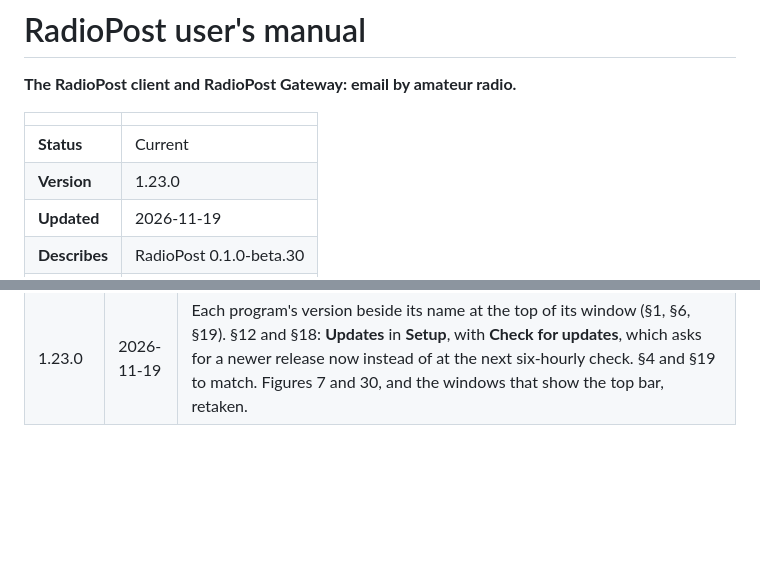
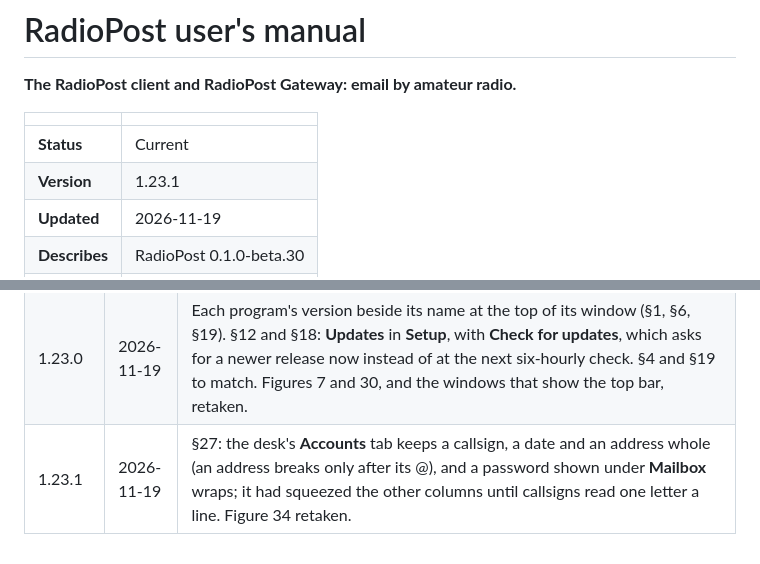
Before and after one commit to KK4ODA/RadioPost, a Markdown page: docs/manual/manual.md, 2 parts joined by grey strips. Drawn GitHub-style; blank space fills up the shorter version.

```diff
--- a/docs/manual/manual.md
+++ b/docs/manual/manual.md
@@ -5,7 +5,7 @@
 | | |
 |---|---|
 | **Status** | Current |
-| **Version** | 1.23.0 |
+| **Version** | 1.23.1 |
 | **Updated** | 2026-11-19 |
 | **Describes** | RadioPost 0.1.0-beta.30 |
 | **Licence** | CC BY 4.0 |
@@ -2050,3 +2050,4 @@ manual in the same commit. The rule is in `CONTRIBUTING.md`.
 | 1.21.0 | 2026-11-18 | A tester's gateway registered with radiopost.org under his first account while he was trying his own post office, and nothing could take it off. §17, §18 step 2: **Account**, the client's account the gateway registers with, and the line that says where before **Register with …**; the form keeps what was registered. §18 *Unregistering, or moving to another post office*: **Unregister**, what it does, one post office at a time, and what keeps it from unregistering. §23: `accounts`, `register --account`, `unregister`. §24: `record.json`. §25, §27 *Gateways registered here*: the desk's **Gateways** tab and its **Unregister** (new Figure 35; later figures renumbered). §37, §40 to match. The gateway's Setup and the desk's screenshots retaken. |
 | 1.22.0 | 2026-11-18 | §27: **New password** beside an account's mailbox, for someone who forgot theirs (the mail server has no reset of its own): a new password, shown once, only the password changed. §37 to match. |
 | 1.23.0 | 2026-11-19 | Each program's version beside its name at the top of its window (§1, §6, §19). §12 and §18: **Updates** in **Setup**, with **Check for updates**, which asks for a newer release now instead of at the next six-hourly check. §4 and §19 to match. Figures 7 and 30, and the windows that show the top bar, retaken. |
+| 1.23.1 | 2026-11-19 | §27: the desk's **Accounts** tab keeps a callsign, a date and an address whole (an address breaks only after its @), and a password shown under **Mailbox** wraps; it had squeezed the other columns until callsigns read one letter a line. Figure 34 retaken. |
```
Also changed, not shown: docs/images/readme-desk.png, docs/manual/screens/desk-accounts.png, 3 other files.
